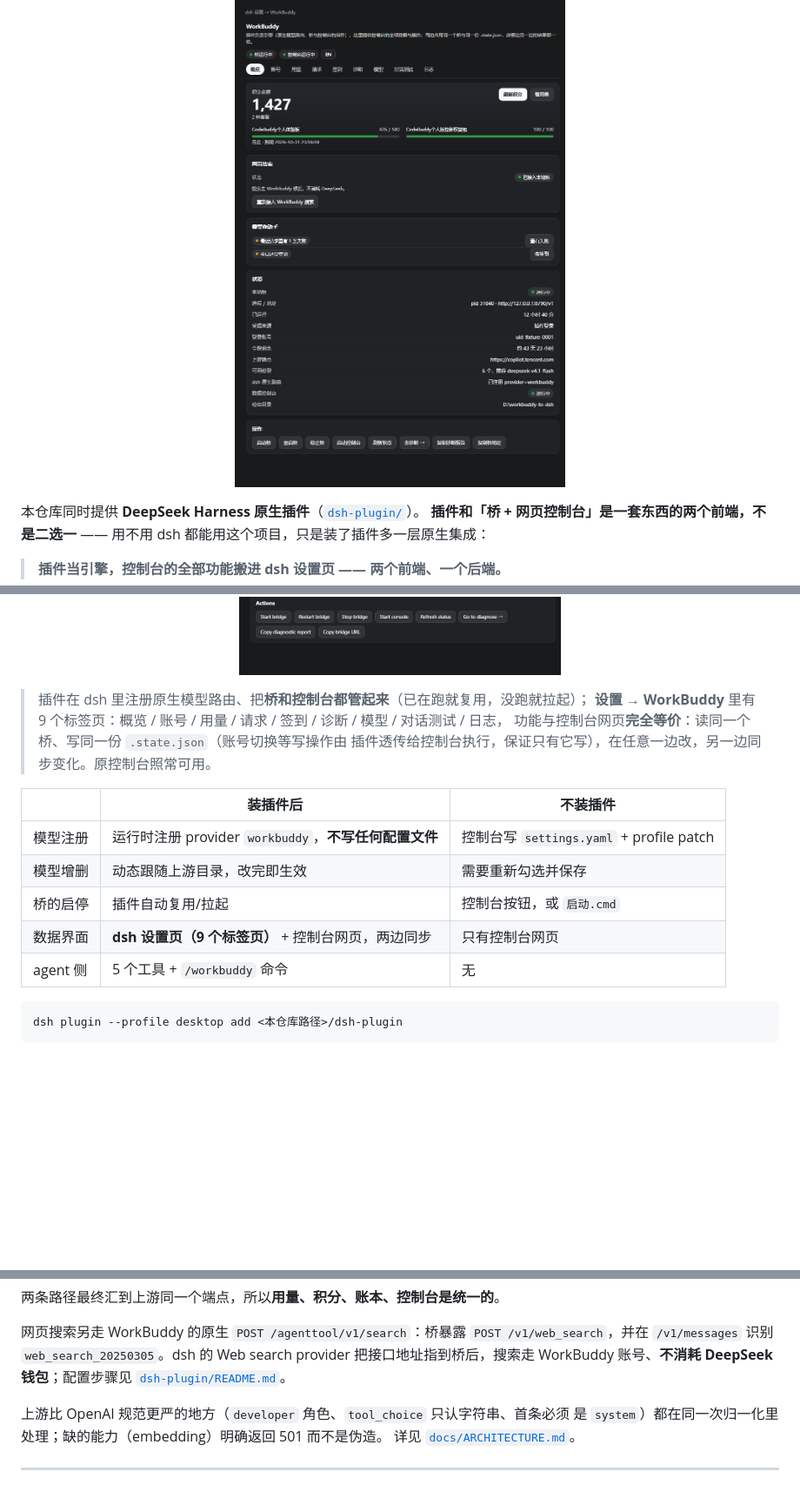
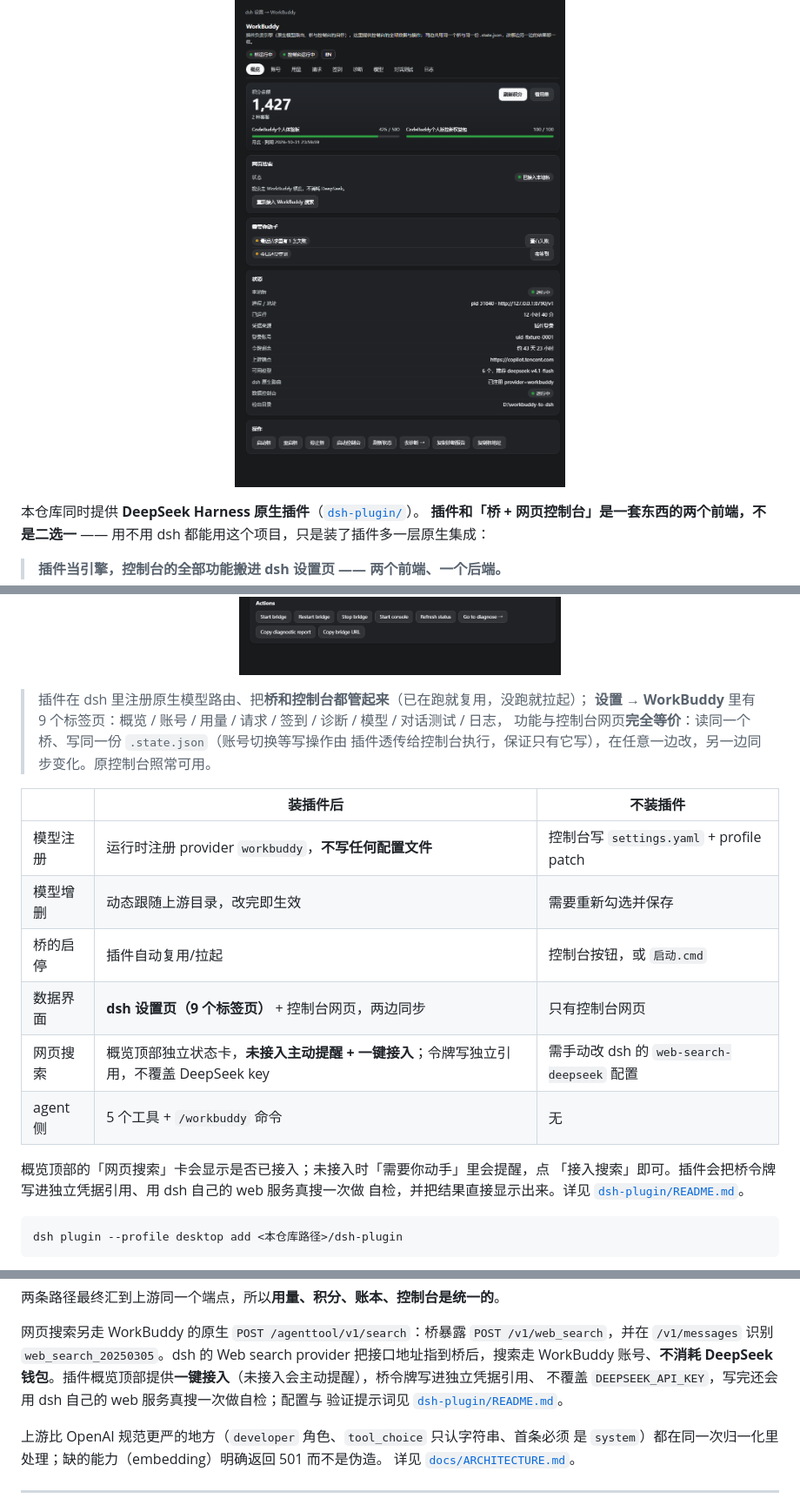
Before and after one commit to Ianzhyh/workbuddy-to-dsh, a Markdown page: README.md, 3 parts joined by grey strips. Shown at 87% size. Drawn GitHub-style; blank space fills up the shorter version.

Commit message:
docs(readme): 补充网页搜索卡片、一键接入与令牌说明

````diff
--- a/README.md
+++ b/README.md
@@ -438,7 +438,7 @@ node tools\connect.mjs apply codex --model glm-5.3
 ## 作为 DeepSeek Harness 插件使用
 
 <img src="docs/plugin-panel.png" width="100%"
-     alt="装进 DeepSeek Harness 后的设置页：左侧是 dsh 自己的设置导航，右侧 WorkBuddy 一栏有概览 / 账号 / 用量 / 请求 / 签到 / 诊断 / 模型 / 对话测试 / 日志 九个标签页，概览页显示积分余额、需要你动手的事项、桥状态与操作按钮">
+     alt="装进 DeepSeek Harness 后的设置页：左侧是 dsh 自己的设置导航，右侧 WorkBuddy 一栏有概览 / 账号 / 用量 / 请求 / 签到 / 诊断 / 模型 / 对话测试 / 日志 九个标签页，概览页显示积分余额、网页搜索接入状态、需要你动手的事项、桥状态与操作按钮">
 
 本仓库同时提供 **DeepSeek Harness 原生插件**（[`dsh-plugin/`](dsh-plugin/README.md)）。
 **插件和「桥 + 网页控制台」是一套东西的两个前端，不是二选一** ——
@@ -450,7 +450,7 @@ node tools\connect.mjs apply codex --model glm-5.3
 （与控制台同一套词条思路；上游数据保持原样不翻）：
 
 <img src="docs/plugin-panel-en.png" width="100%"
-     alt="同一个设置页切到英文：Overview / Account / Usage / Requests / Check-in / Diagnose / Model / Chat test / Log 九个标签页，概览页显示 Credit balance、Needs your attention、Status 与 Actions">
+     alt="同一个设置页切到英文：Overview / Account / Usage / Requests / Check-in / Diagnose / Model / Chat test / Log 九个标签页，概览页显示 Credit balance、Web search、Needs your attention、Status 与 Actions">
 > 插件在 dsh 里注册原生模型路由、把**桥和控制台都管起来**（已在跑就复用，没跑就拉起）；
 > **设置 → WorkBuddy** 里有 9 个标签页：概览 / 账号 / 用量 / 请求 / 签到 / 诊断 / 模型 / 对话测试 / 日志，
 > 功能与控制台网页**完全等价**：读同一个桥、写同一份 `.state.json`（账号切换等写操作由
@@ -462,7 +462,13 @@ node tools\connect.mjs apply codex --model glm-5.3
 | 模型增删 | 动态跟随上游目录，改完即生效 | 需要重新勾选并保存 |
 | 桥的启停 | 插件自动复用/拉起 | 控制台按钮，或 `启动.cmd` |
 | 数据界面 | **dsh 设置页（9 个标签页）** + 控制台网页，两边同步 | 只有控制台网页 |
+| 网页搜索 | 概览顶部独立状态卡，**未接入主动提醒 + 一键接入**；令牌写独立引用，不覆盖 DeepSeek key | 需手动改 dsh 的 `web-search-deepseek` 配置 |
 | agent 侧 | 5 个工具 + `/workbuddy` 命令 | 无 |
+
+概览顶部的「网页搜索」卡会显示是否已接入；未接入时「需要你动手」里会提醒，点
+「接入搜索」即可。插件会把桥令牌写进独立凭据引用、用 dsh 自己的 web 服务真搜一次做
+自检，并把结果直接显示出来。详见
+[`dsh-plugin/README.md`](dsh-plugin/README.md#让-dsh-的网页搜索走-workbuddy不消耗-deepseek-钱包)。
 
 ```sh
 dsh plugin --profile desktop add <本仓库路径>/dsh-plugin
@@ -530,7 +536,9 @@ copilot.tencent.com/v2/chat/completions   ← 上游只说 OpenAI 协议，且
 网页搜索另走 WorkBuddy 的原生 `POST /agenttool/v1/search`：桥暴露
 `POST /v1/web_search`，并在 `/v1/messages` 识别 `web_search_20250305`。dsh 的
 Web search provider 把接口地址指到桥后，搜索走 WorkBuddy 账号、**不消耗 DeepSeek
-钱包**；配置步骤见 [`dsh-plugin/README.md`](dsh-plugin/README.md#让-dsh-的网页搜索走-workbuddy不消耗-deepseek-钱包)。
+钱包**。插件概览顶部提供**一键接入**（未接入会主动提醒），桥令牌写进独立凭据引用、
+不覆盖 `DEEPSEEK_API_KEY`，写完还会用 dsh 自己的 web 服务真搜一次做自检；配置与
+验证提示词见 [`dsh-plugin/README.md`](dsh-plugin/README.md#让-dsh-的网页搜索走-workbuddy不消耗-deepseek-钱包)。
 
 上游比 OpenAI 规范更严的地方（`developer` 角色、`tool_choice` 只认字符串、首条必须
 是 `system`）都在同一次归一化里处理；缺的能力（embedding）明确返回 501 而不是伪造。
````
Also changed, not shown: README.en.md (+13 -2 lines).
